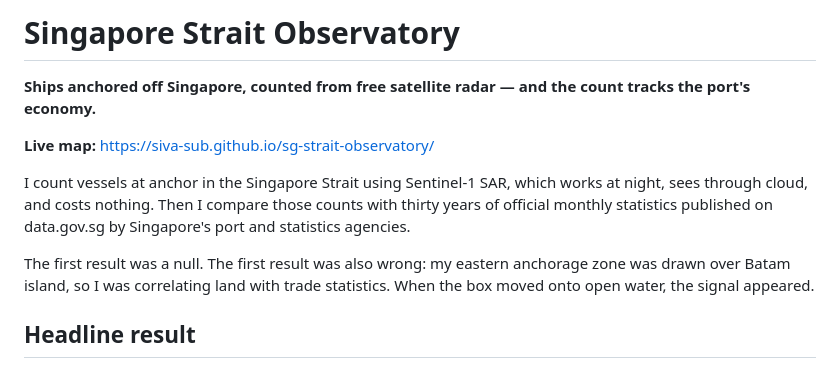
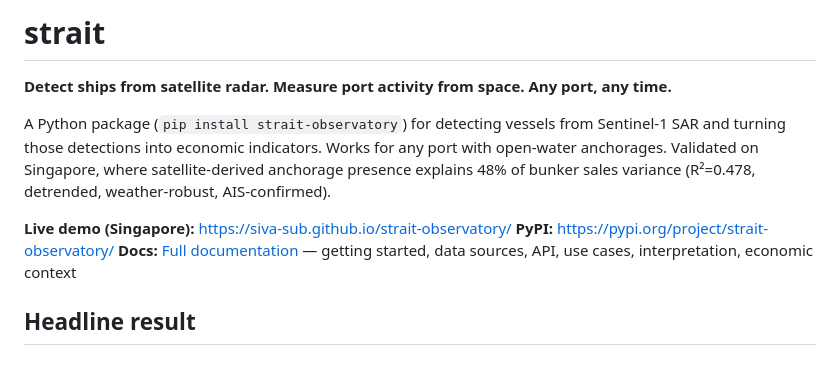
Before and after one commit to siva-sub/sg-strait-observatory, a Markdown page: README.md, the part around the change. Drawn GitHub-style.

Commit message:
rebrand: sg-strait-observatory → strait-observatory (generic, not Singapore-only)
- Repo renamed: github.com/siva-sub/strait-observatory
- Description: generic port monitoring, Singapore as validated case study
- Topics: 15 generic tags (vessel-detection, port-monitoring, dark-vessels, AIS, etc.)
- README: leads with the general use case, Singapore as case study
- All URLs updated from sg-strait-observatory to strait-observatory

```diff
--- a/README.md
+++ b/README.md
@@ -1,17 +1,15 @@
-# Singapore Strait Observatory
+# strait
 
-**Ships anchored off Singapore, counted from free satellite radar — and the count tracks the port's economy.**
+**Detect ships from satellite radar. Measure port activity from space. Any port, any time.**
 
-**Live map:** https://siva-sub.github.io/sg-strait-observatory/
+A Python package (`pip install strait-observatory`) for detecting vessels from Sentinel-1 SAR
+and turning those detections into economic indicators. Works for any port with open-water
+anchorages. Validated on Singapore, where satellite-derived anchorage presence explains
+48% of bunker sales variance (R²=0.478, detrended, weather-robust, AIS-confirmed).
 
-I count vessels at anchor in the Singapore Strait using Sentinel-1 SAR, which works at
-night, sees through cloud, and costs nothing. Then I compare those counts with thirty
-years of official monthly statistics published on data.gov.sg by Singapore's port and
-statistics agencies.
-
-The first result was a null. The first result was also wrong: my eastern anchorage
-zone was drawn over Batam island, so I was correlating land with trade statistics.
-When the box moved onto open water, the signal appeared.
+**Live demo (Singapore):** https://siva-sub.github.io/strait-observatory/
+**PyPI:** https://pypi.org/project/strait-observatory/
+**Docs:** [Full documentation](docs/index.md) — getting started, data sources, API, use cases, interpretation, economic context
 
 ## Headline result
 
```
Also changed, not shown: strait/docs/data-sources.md (+1 -1 lines), strait/docs/economic-relevance.md (+1 -1 lines).
